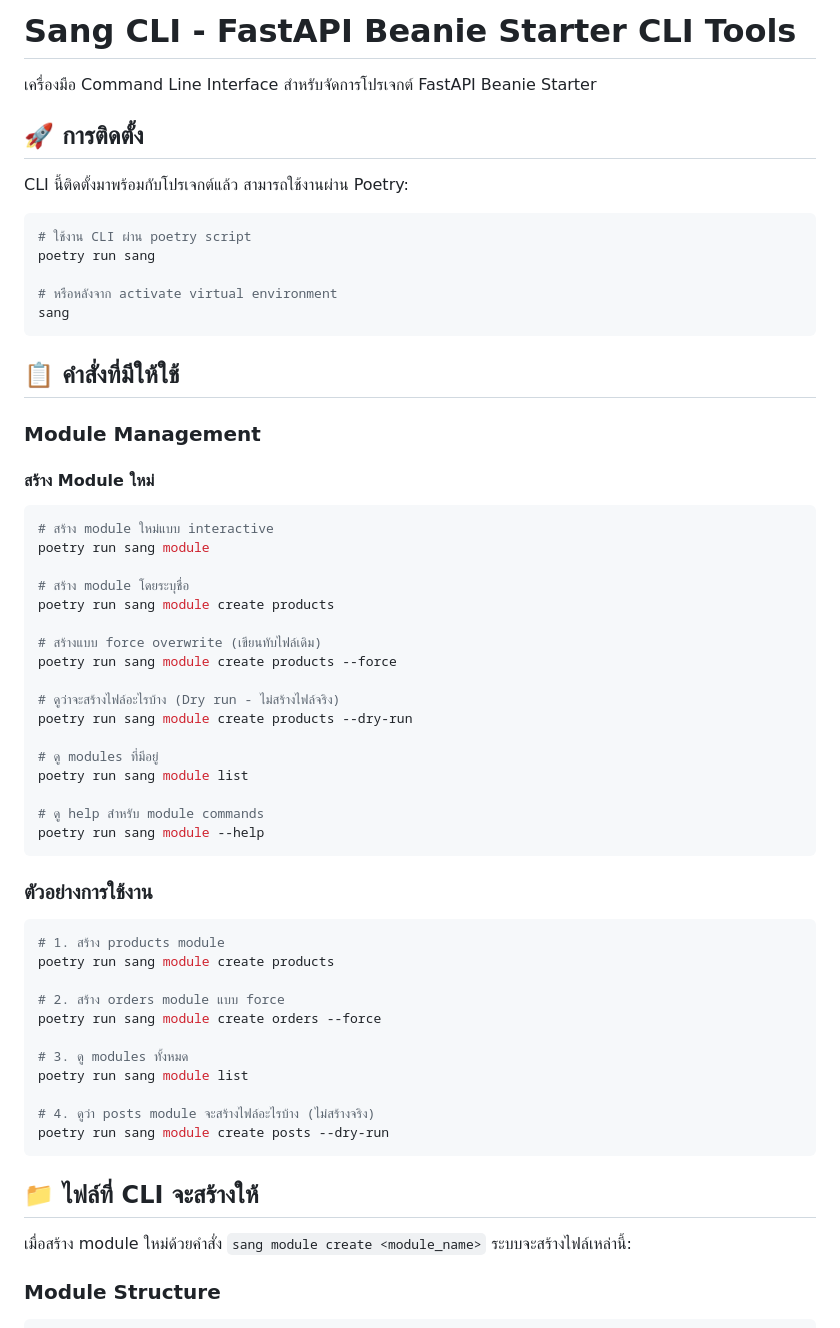
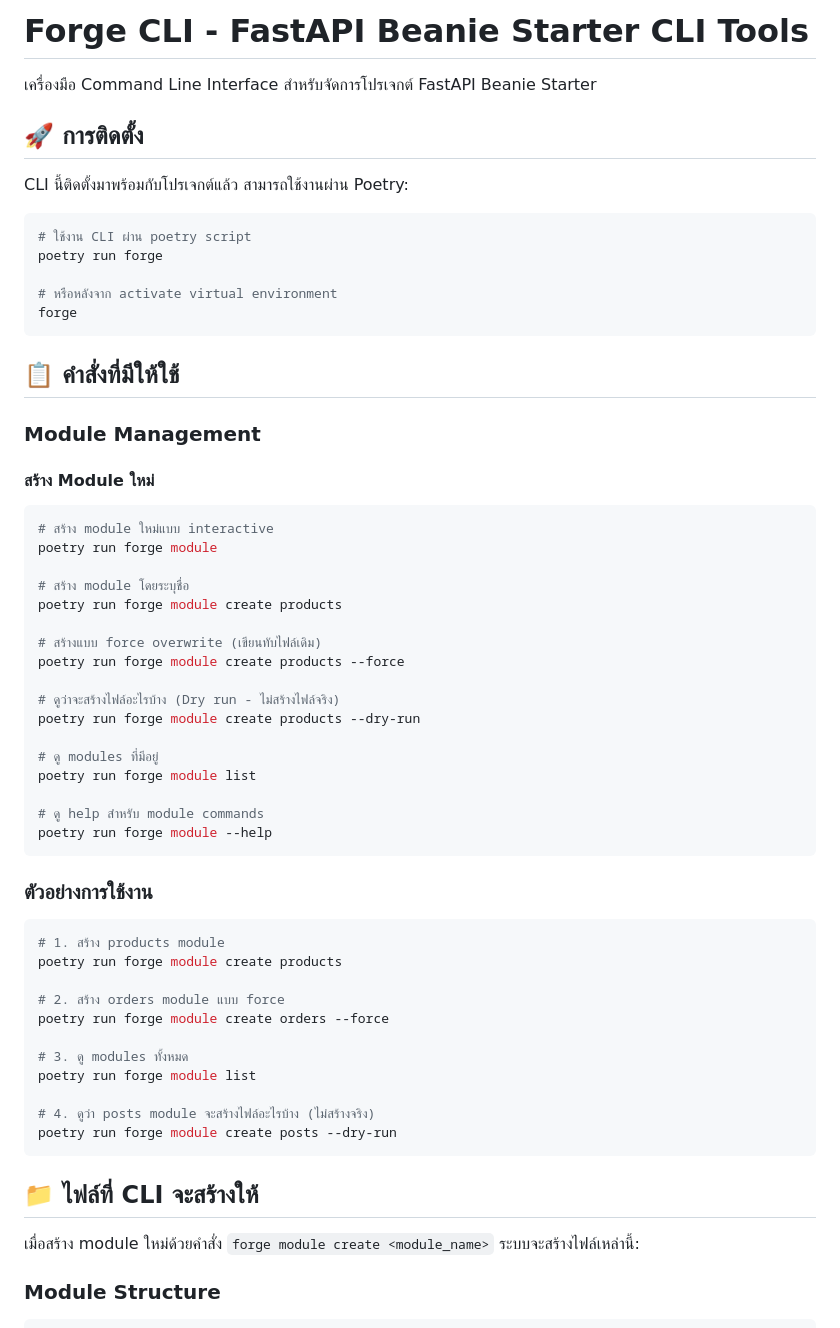
Before and after one commit to importstar/fastapi-starter, a Markdown page: cli/README.md, the part around one of its changes. Drawn GitHub-style.

Commit message:
docs: ✏️ update cli doc

````diff
--- a/cli/README.md
+++ b/cli/README.md
@@ -1,4 +1,4 @@
-# Sang CLI - FastAPI Beanie Starter CLI Tools
+# Forge CLI - FastAPI Beanie Starter CLI Tools
 
 เครื่องมือ Command Line Interface สำหรับจัดการโปรเจกต์ FastAPI Beanie Starter
 
@@ -8,10 +8,10 @@ CLI นี้ติดตั้งมาพร้อมกับโปรเจ
 
 ```bash
 # ใช้งาน CLI ผ่าน poetry script
-poetry run sang
+poetry run forge
 
 # หรือหลังจาก activate virtual environment
-sang
+forge
 ```
 
 ## 📋 คำสั่งที่มีให้ใช้
@@ -22,43 +22,43 @@ sang
 
 ```bash
 # สร้าง module ใหม่แบบ interactive
-poetry run sang module
+poetry run forge module
 
 # สร้าง module โดยระบุชื่อ
-poetry run sang module create products
+poetry run forge module create products
 
 # สร้างแบบ force overwrite (เขียนทับไฟล์เดิม)
-poetry run sang module create products --force
+poetry run forge module create products --force
 
 # ดูว่าจะสร้างไฟล์อะไรบ้าง (Dry run - ไม่สร้างไฟล์จริง)
-poetry run sang module create products --dry-run
+poetry run forge module create products --dry-run
 
 # ดู modules ที่มีอยู่
-poetry run sang module list
+poetry run forge module list
 
 # ดู help สำหรับ module commands
-poetry run sang module --help
+poetry run forge module --help
 ```
 
 ### ตัวอย่างการใช้งาน
 
 ```bash
 # 1. สร้าง products module
-poetry run sang module create products
+poetry run forge module create products
 
 # 2. สร้าง orders module แบบ force
-poetry run sang module create orders --force
+poetry run forge module create orders --force
 
 # 3. ดู modules ทั้งหมด
-poetry run sang module list
+poetry run forge module list
 
 # 4. ดูว่า posts module จะสร้างไฟล์อะไรบ้าง (ไม่สร้างจริง)
-poetry run sang module create posts --dry-run
+poetry run forge module create posts --dry-run
 ```
 
 ## 📁 ไฟล์ที่ CLI จะสร้างให้
 
-เมื่อสร้าง module ใหม่ด้วยคำสั่ง `sang module create <module_name>` ระบบจะสร้างไฟล์เหล่านี้:
+เมื่อสร้าง module ใหม่ด้วยคำสั่ง `forge module create <module_name>` ระบบจะสร้างไฟล์เหล่านี้:
 
 ### Module Structure
 
````
Also changed, not shown: other parts of cli/README.md (+6 -6 lines).
